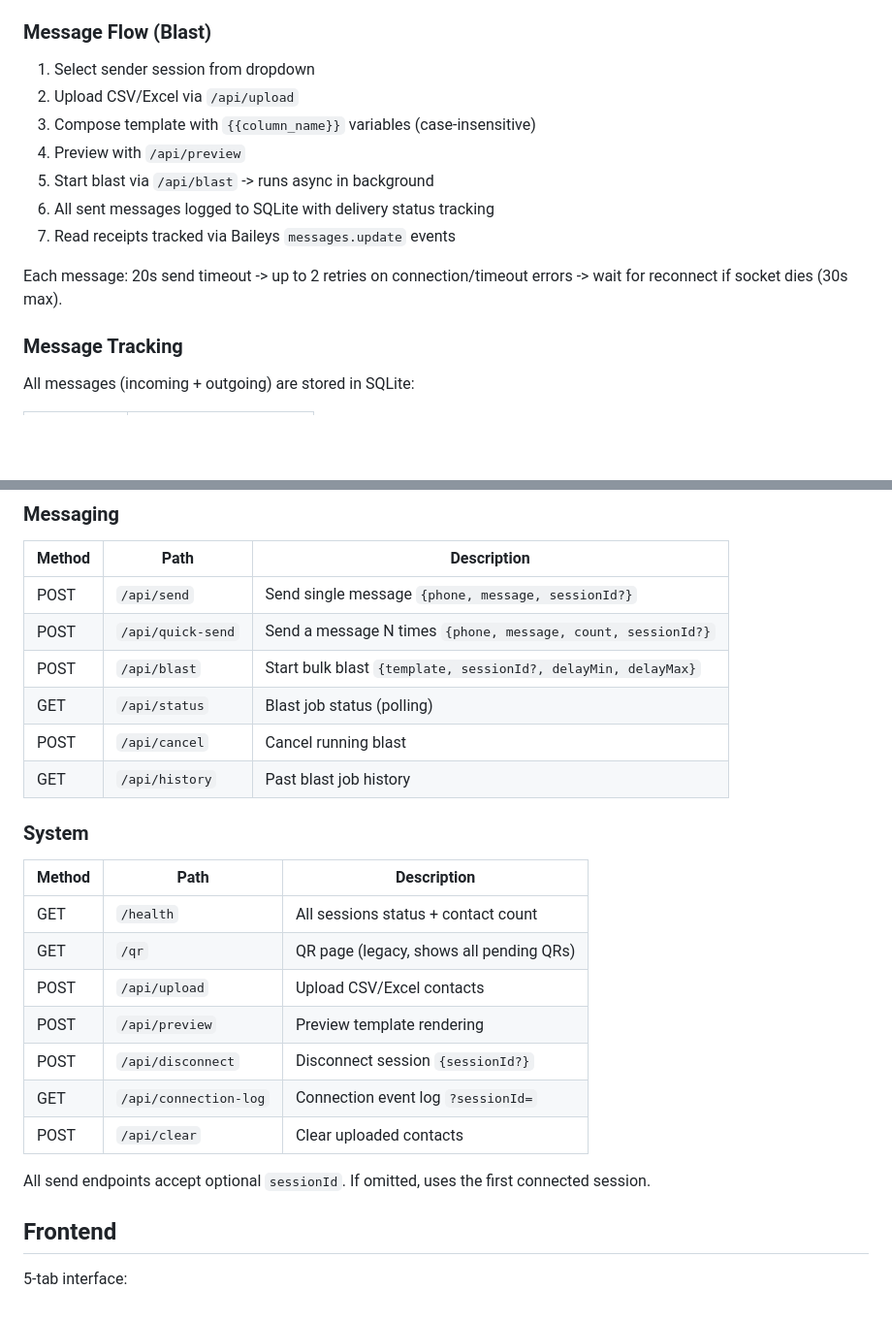
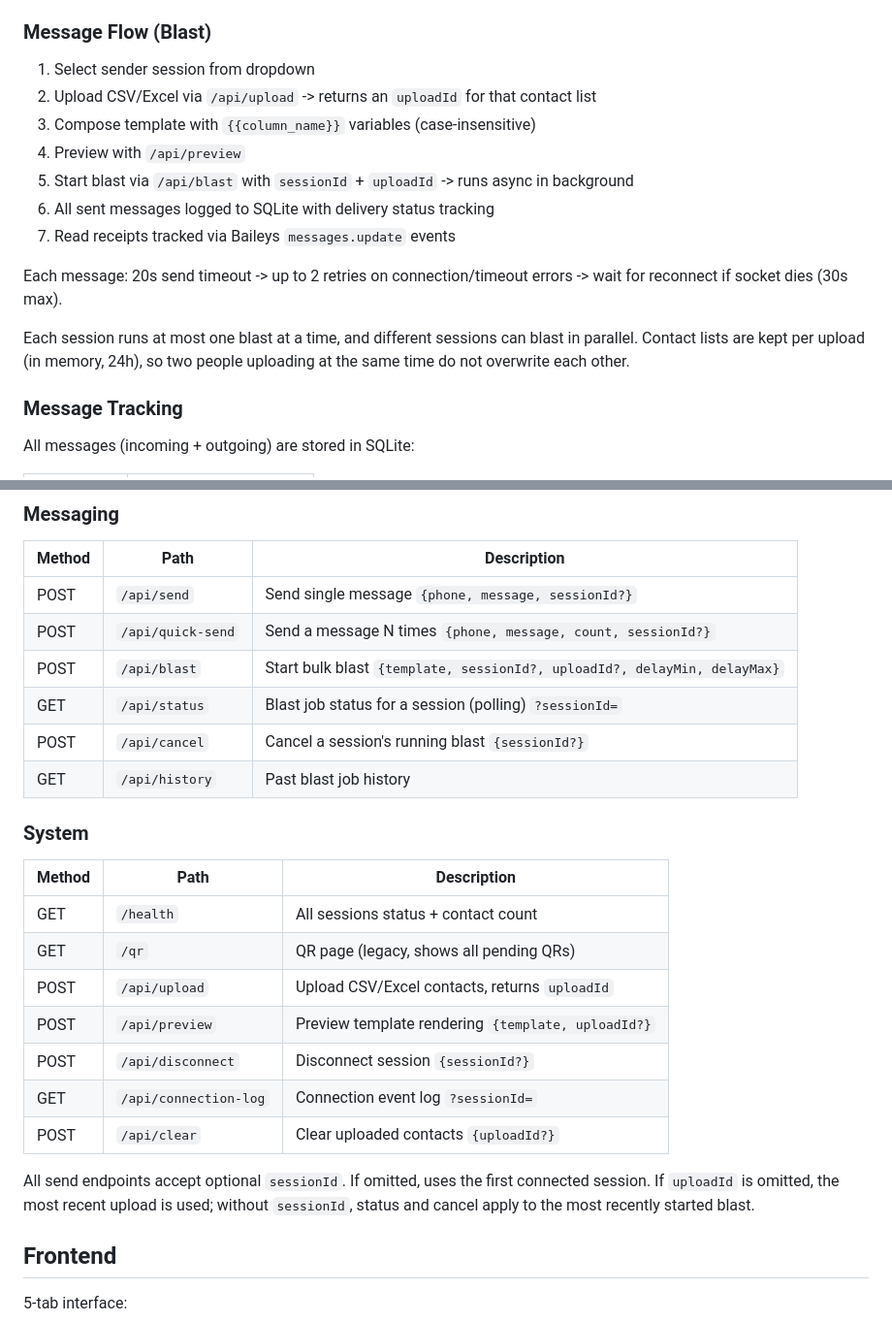
Before and after one commit to jellyfrostt/wa-blast, a Markdown page: README.md, 2 parts joined by grey strips. Shown at 97% size. Drawn GitHub-style; blank space fills up the shorter version.

Commit message:
docs: describe parallel blasts and per-upload contact lists

```diff
--- a/README.md
+++ b/README.md
@@ -54,14 +54,16 @@ data/
 ### Message Flow (Blast)
 
 1. Select sender session from dropdown
-2. Upload CSV/Excel via `/api/upload`
+2. Upload CSV/Excel via `/api/upload` -> returns an `uploadId` for that contact list
 3. Compose template with `{{column_name}}` variables (case-insensitive)
 4. Preview with `/api/preview`
-5. Start blast via `/api/blast` -> runs async in background
+5. Start blast via `/api/blast` with `sessionId` + `uploadId` -> runs async in background
 6. All sent messages logged to SQLite with delivery status tracking
 7. Read receipts tracked via Baileys `messages.update` events
 
 Each message: 20s send timeout -> up to 2 retries on connection/timeout errors -> wait for reconnect if socket dies (30s max).
+
+Each session runs at most one blast at a time, and different sessions can blast in parallel. Contact lists are kept per upload (in memory, 24h), so two people uploading at the same time do not overwrite each other.
 
 ### Message Tracking
 
@@ -105,9 +107,9 @@ Status updates come from Baileys `messages.update` event (status enum: 2=sent, 3
 |--------|------|-------------|
 | POST | `/api/send` | Send single message `{phone, message, sessionId?}` |
 | POST | `/api/quick-send` | Send a message N times `{phone, message, count, sessionId?}` |
-| POST | `/api/blast` | Start bulk blast `{template, sessionId?, delayMin, delayMax}` |
-| GET | `/api/status` | Blast job status (polling) |
-| POST | `/api/cancel` | Cancel running blast |
+| POST | `/api/blast` | Start bulk blast `{template, sessionId?, uploadId?, delayMin, delayMax}` |
+| GET | `/api/status` | Blast job status for a session (polling) `?sessionId=` |
+| POST | `/api/cancel` | Cancel a session's running blast `{sessionId?}` |
 | GET | `/api/history` | Past blast job history |
 
 ### System
@@ -116,13 +118,13 @@ Status updates come from Baileys `messages.update` event (status enum: 2=sent, 3
 |--------|------|-------------|
 | GET | `/health` | All sessions status + contact count |
 | GET | `/qr` | QR page (legacy, shows all pending QRs) |
-| POST | `/api/upload` | Upload CSV/Excel contacts |
-| POST | `/api/preview` | Preview template rendering |
+| POST | `/api/upload` | Upload CSV/Excel contacts, returns `uploadId` |
+| POST | `/api/preview` | Preview template rendering `{template, uploadId?}` |
 | POST | `/api/disconnect` | Disconnect session `{sessionId?}` |
 | GET | `/api/connection-log` | Connection event log `?sessionId=` |
-| POST | `/api/clear` | Clear uploaded contacts |
+| POST | `/api/clear` | Clear uploaded contacts `{uploadId?}` |
 
-All send endpoints accept optional `sessionId`. If omitted, uses the first connected session.
+All send endpoints accept optional `sessionId`. If omitted, uses the first connected session. If `uploadId` is omitted, the most recent upload is used; without `sessionId`, status and cancel apply to the most recently started blast.
 
 ## Frontend
 
```
